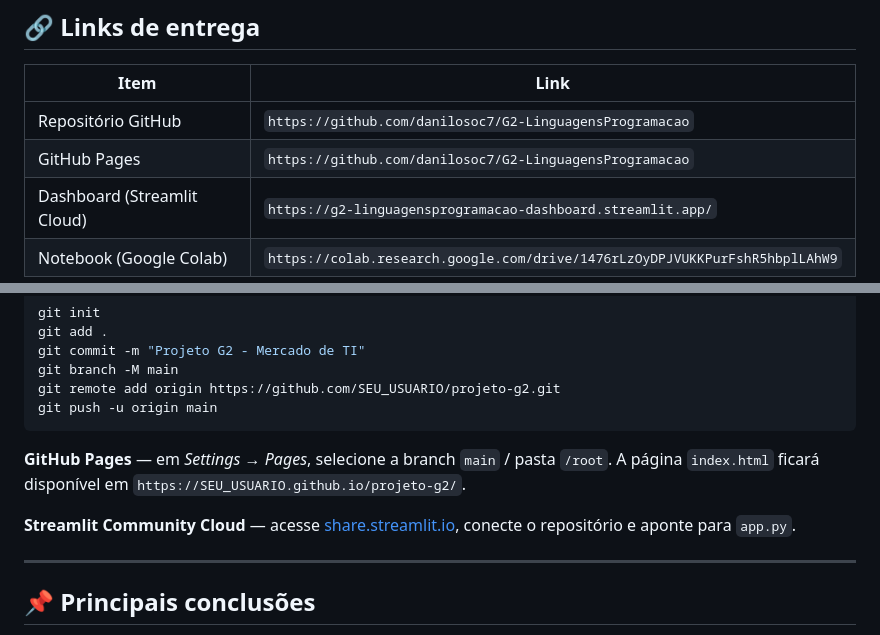
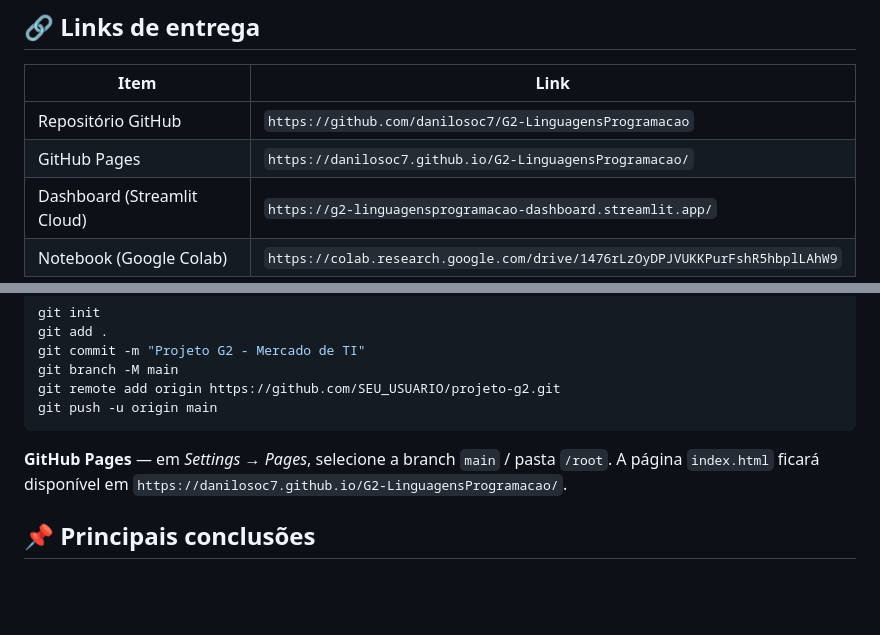
Before and after one commit to danilosoc7/G2-LinguagensProgramacao, a Markdown page: README.md, 2 parts joined by grey strips. Drawn GitHub-style; blank space fills up the shorter version.

Commit message:
Fix GitHub Pages link in README
Updated GitHub Pages link to the correct URL.

````diff
--- a/README.md
+++ b/README.md
@@ -21,7 +21,7 @@ regiões concentram as oportunidades?
 | Item | Link |
 |---|---|
 | Repositório GitHub | `https://github.com/danilosoc7/G2-LinguagensProgramacao` |
-| GitHub Pages | `https://github.com/danilosoc7/G2-LinguagensProgramacao` |
+| GitHub Pages | `https://danilosoc7.github.io/G2-LinguagensProgramacao/` |
 | Dashboard (Streamlit Cloud) | `https://g2-linguagensprogramacao-dashboard.streamlit.app/` |
 | Notebook (Google Colab) | `https://colab.research.google.com/drive/1476rLzOyDPJVUKKPurFshR5hbplLAhW9` |
 
@@ -106,12 +106,7 @@ git push -u origin main
 ```
 
 **GitHub Pages** — em *Settings → Pages*, selecione a branch `main` / pasta `/root`.
-A página `index.html` ficará disponível em `https://SEU_USUARIO.github.io/projeto-g2/`.
-
-**Streamlit Community Cloud** — acesse [share.streamlit.io](https://share.streamlit.io),
-conecte o repositório e aponte para `app.py`.
-
----
+A página `index.html` ficará disponível em `https://danilosoc7.github.io/G2-LinguagensProgramacao/`.
 
 ## 📌 Principais conclusões
 
````
